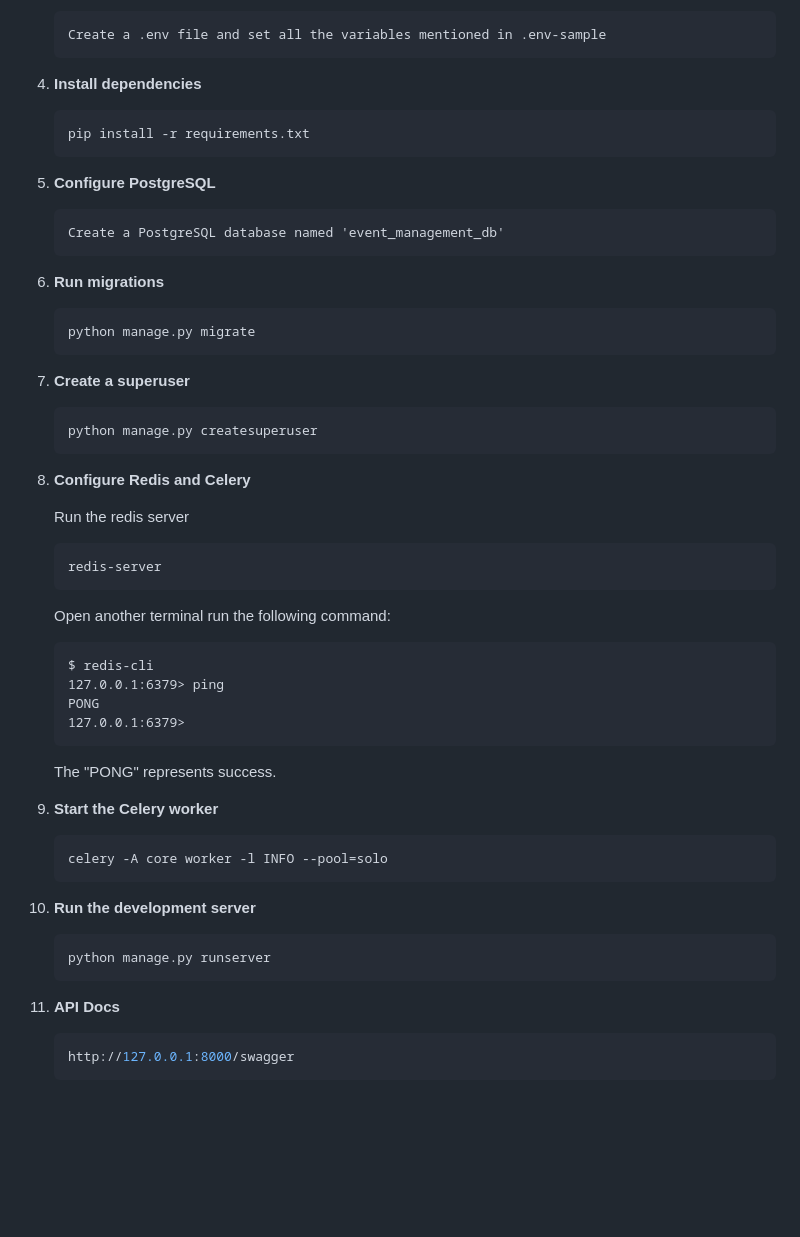
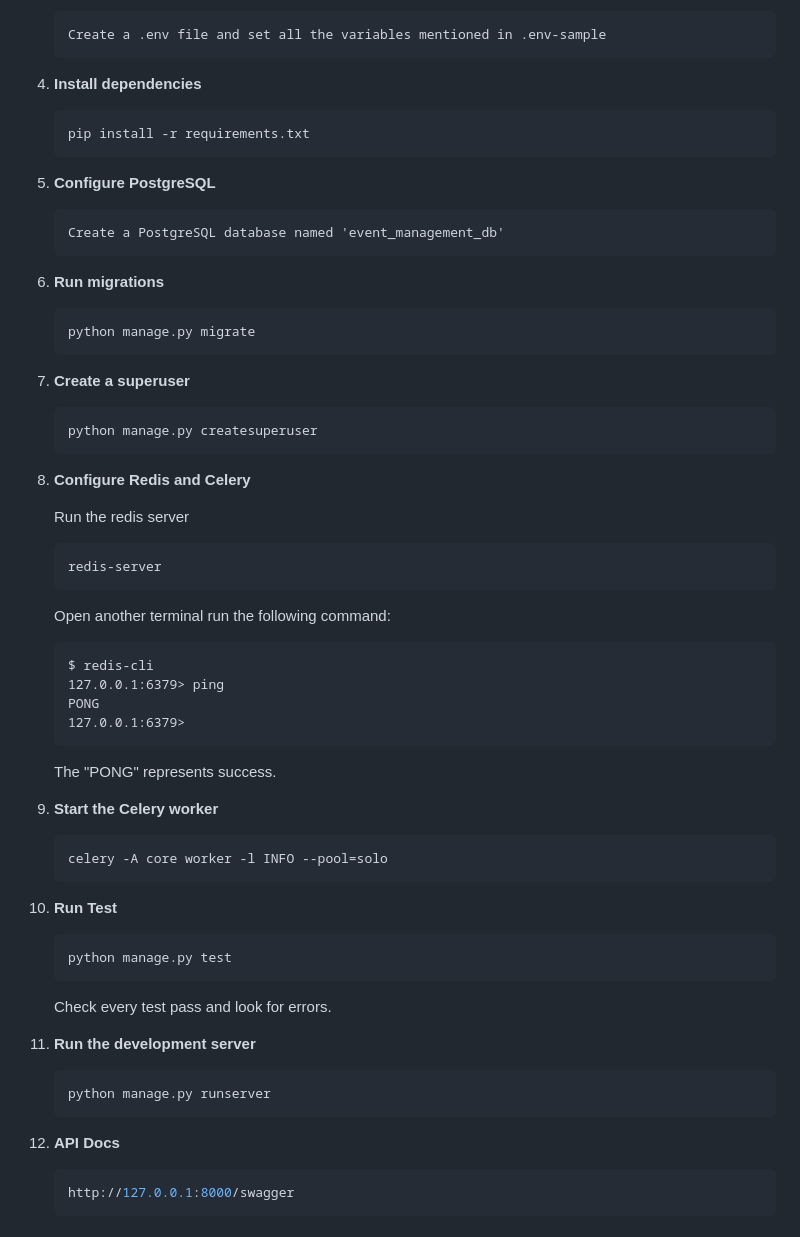
Before and after one commit to arunkumar02042002/event_management_system, a Markdown page: README.md, the part around the change. Rendered like a GitHub page; blank space fills up the shorter version.

Commit message:
Added how to run tests

````diff
--- a/README.md
+++ b/README.md
@@ -52,28 +52,28 @@ Organizers can create events, and all users can participate in events and post f
     Create a .env file and set all the variables mentioned in .env-sample
     ```
 
-3. **Install dependencies**
+4. **Install dependencies**
     ```
     pip install -r requirements.txt
     ```
 
-4. **Configure PostgreSQL**
+5. **Configure PostgreSQL**
 
     ```
     Create a PostgreSQL database named 'event_management_db'
     ```
 
-5. **Run migrations**
+6. **Run migrations**
     ```sh
     python manage.py migrate
     ```
 
-6. **Create a superuser**
+7. **Create a superuser**
     ```sh
     python manage.py createsuperuser
     ```
 
-7. **Configure Redis and Celery**
+8. **Configure Redis and Celery**
 
     Run the redis server
     ```
@@ -90,16 +90,22 @@ Organizers can create events, and all users can participate in events and post f
 
     The "PONG" represents success.
 
-8. **Start the Celery worker**
+9. **Start the Celery worker**
     ```sh
     celery -A core worker -l INFO --pool=solo
     ```
 
-9. **Run the development server**
+10. **Run Test**
+    ```
+    python manage.py test
+    ```
+    Check every test pass and look for errors.
+
+11. **Run the development server**
     ```sh
     python manage.py runserver
     ```
-10. **API Docs**
+12. **API Docs**
     ```sh
     http://127.0.0.1:8000/swagger
     ```
````
